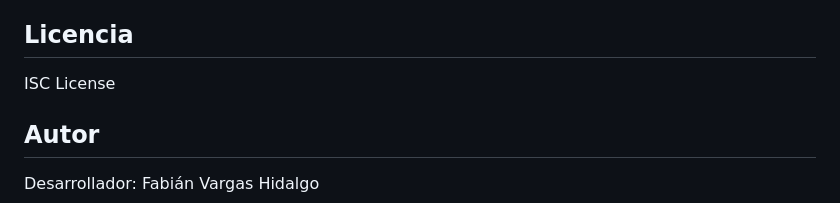
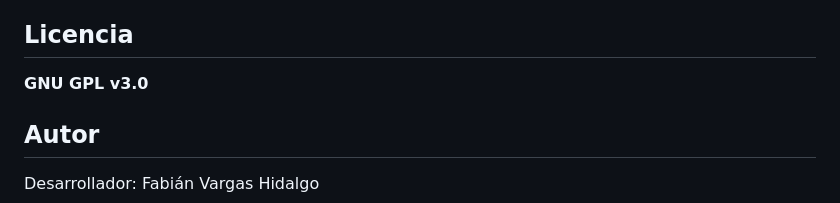
Before and after one commit to FabianVargasH/Sistema-CRUD-de-Clientes-y-Servicios, a Markdown page: README.md, the part around the change. GitHub-like rendering.

Commit message:
Change license from ISC to GNU GPL v3.0

```diff
--- a/README.md
+++ b/README.md
@@ -334,7 +334,7 @@ Este es un proyecto privado desarrollado para uso interno.
 
 ## Licencia
 
-ISC License
+**GNU GPL v3.0**
 
 ## Autor
 Desarrollador: Fabián Vargas Hidalgo
```
